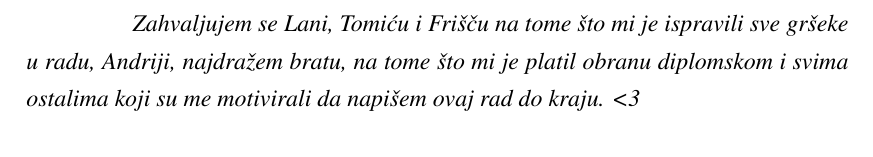
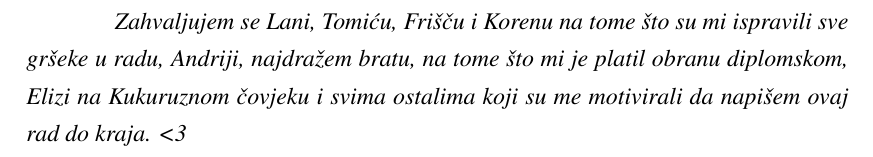
Before and after one commit to branc116/diplomski, a LaTeX thesis (docs/diplomski.tex): part of page 2 of 43, cut so that both start at the same text. Compiled offline with pdfLaTeX.

Commit message:
Fixed 1 last image and addded more people to zahvala. ( Koren & Eliza. )

```diff
--- a/docs/diplomski.tex
+++ b/docs/diplomski.tex
@@ -50,7 +50,7 @@
 
 \maketitle
 
-\zahvala{Zahvaljujem se Lani, Tomiću i Frišču na tome što mi je ispravili sve gršeke u radu, Andriji, najdražem bratu, na tome što mi je platil obranu diplomskom i svima ostalima koji su me motivirali da napišem ovaj rad do kraju. <3}
+\zahvala{Zahvaljujem se Lani, Tomiću, Frišču i Korenu na tome što su mi ispravili sve gršeke u radu, Andriji, najdražem bratu, na tome što mi je platil obranu diplomskom, Elizi na Kukuruznom čovjeku i svima ostalima koji su me motivirali da napišem ovaj rad do kraja. <3}
 
 \tableofcontents
 
```
Also changed, not shown: docs/imgs/q_full_ro_every_10ms.png.
